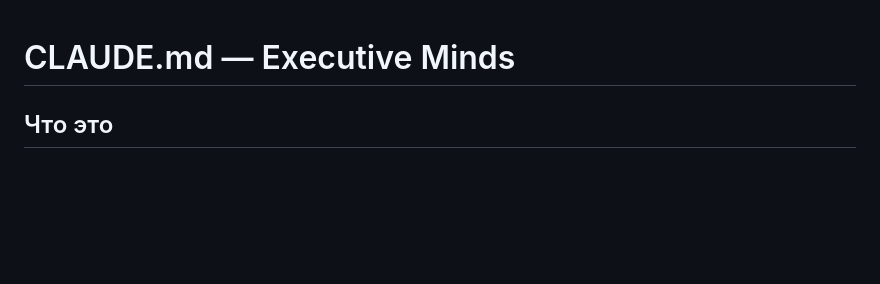
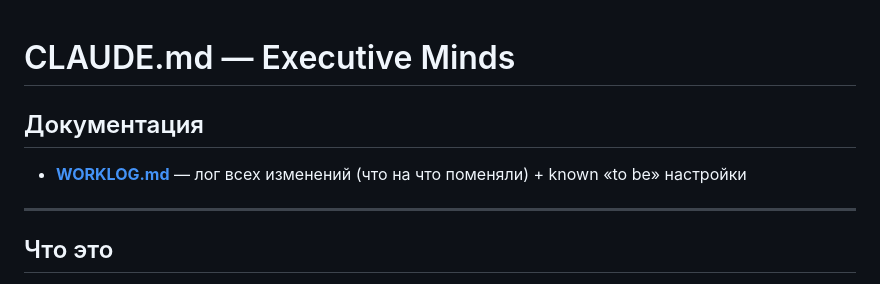
Before and after one commit to djegorov-code/executive-minds, a Markdown page: CLAUDE.md, the part around the change. GitHub-like rendering; blank space fills up the shorter version.

Commit message:
docs: add WORKLOG.md with change log and to-be settings
Co-Authored-By: Claude Sonnet 4.6 <noreply@anthropic.com>

```diff
--- a/CLAUDE.md
+++ b/CLAUDE.md
@@ -1,4 +1,10 @@
 # CLAUDE.md — Executive Minds
+
+## Документация
+
+- **[WORKLOG.md](WORKLOG.md)** — лог всех изменений (что на что поменяли) + known «to be» настройки
+
+---
 
 ## Что это
 
```
Also changed, not shown: WORKLOG.md (added, +84 -0 lines).
